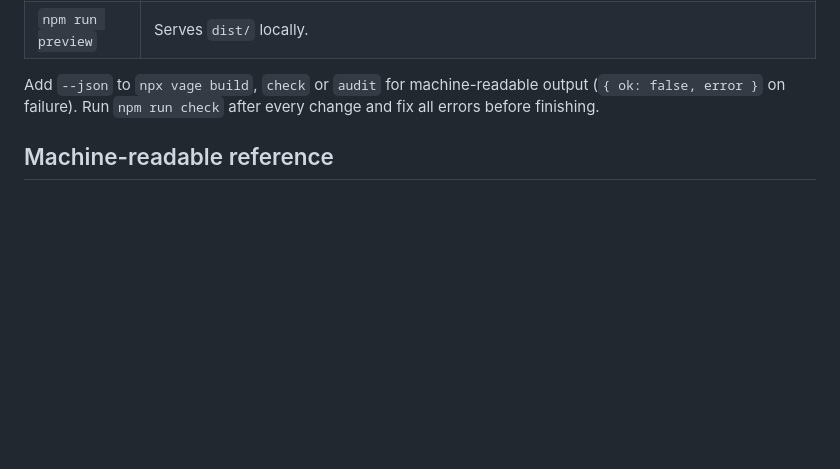
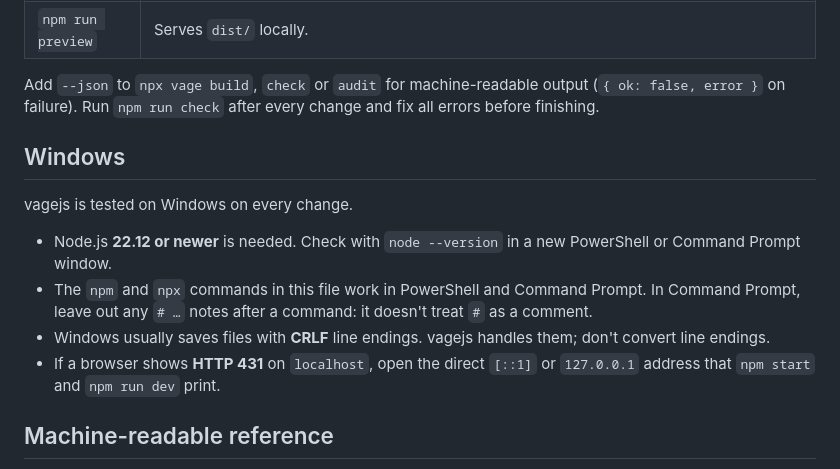
Before and after one commit to Aaqibhafeezkhan/vagejs, a Markdown page: templates/starter/AGENTS.md, the part around the change. Drawn GitHub-style; blank space fills up the shorter version.

```diff
--- a/templates/starter/AGENTS.md
+++ b/templates/starter/AGENTS.md
@@ -15,6 +15,15 @@ This website uses **vagejs** (pre-release). Only the features listed here exist
 
 Add `--json` to `npx vage build`, `check` or `audit` for machine-readable output (`{ ok: false, error }` on failure).
 Run `npm run check` after every change and fix all errors before finishing.
+
+## Windows
+
+vagejs is tested on Windows on every change.
+
+- Node.js **22.12 or newer** is needed. Check with `node --version` in a new PowerShell or Command Prompt window.
+- The `npm` and `npx` commands in this file work in PowerShell and Command Prompt. In Command Prompt, leave out any `# …` notes after a command: it doesn't treat `#` as a comment.
+- Windows usually saves files with **CRLF** line endings. vagejs handles them; don't convert line endings.
+- If a browser shows **HTTP 431** on `localhost`, open the direct `[::1]` or `127.0.0.1` address that `npm start` and `npm run dev` print.
 
 ## Machine-readable reference
 
```
Also changed, not shown: CHANGELOG.md (+5 -0 lines), README.md (+9 -1 lines).
